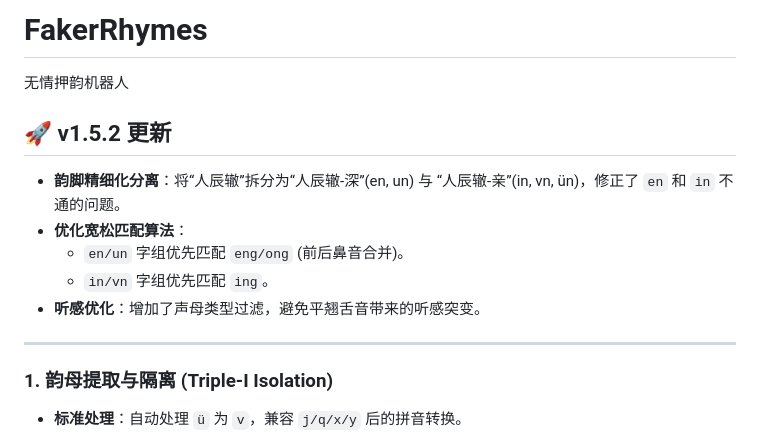
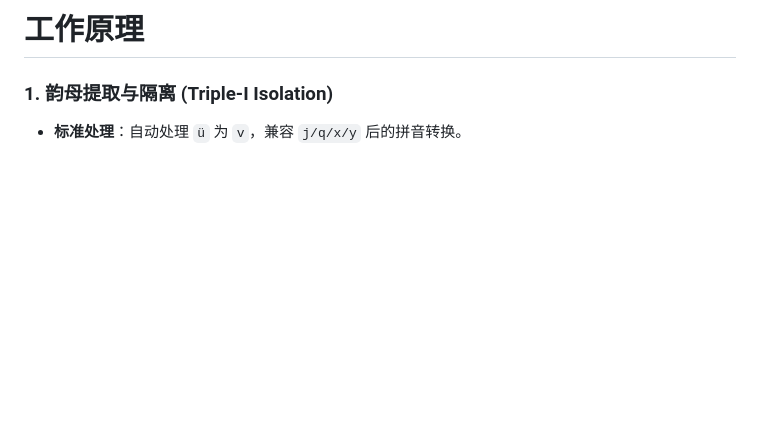
Before and after one commit to bajibaji/FakerRhymes, a Markdown page: README.md, the part around the change. GitHub-like rendering; blank space fills up the shorter version.

```diff
--- a/README.md
+++ b/README.md
@@ -1,16 +1,4 @@
-# FakerRhymes
-
-无情押韵机器人
-
-## 🚀 v1.5.2 更新
-
-- **韵脚精细化分离**：将“人辰辙”拆分为“人辰辙-深”(en, un) 与 “人辰辙-亲”(in, vn, ün)，修正了 `en` 和 `in` 不通的问题。
-- **优化宽松匹配算法**：
-  - `en/un` 字组优先匹配 `eng/ong` (前后鼻音合并)。
-  - `in/vn` 字组优先匹配 `ing`。
-- **听感优化**：增加了声母类型过滤，避免平翘舌音带来的听感突变。
-
----
+# 工作原理
 
 ### 1. 韵母提取与隔离 (Triple-I Isolation)
 
```
